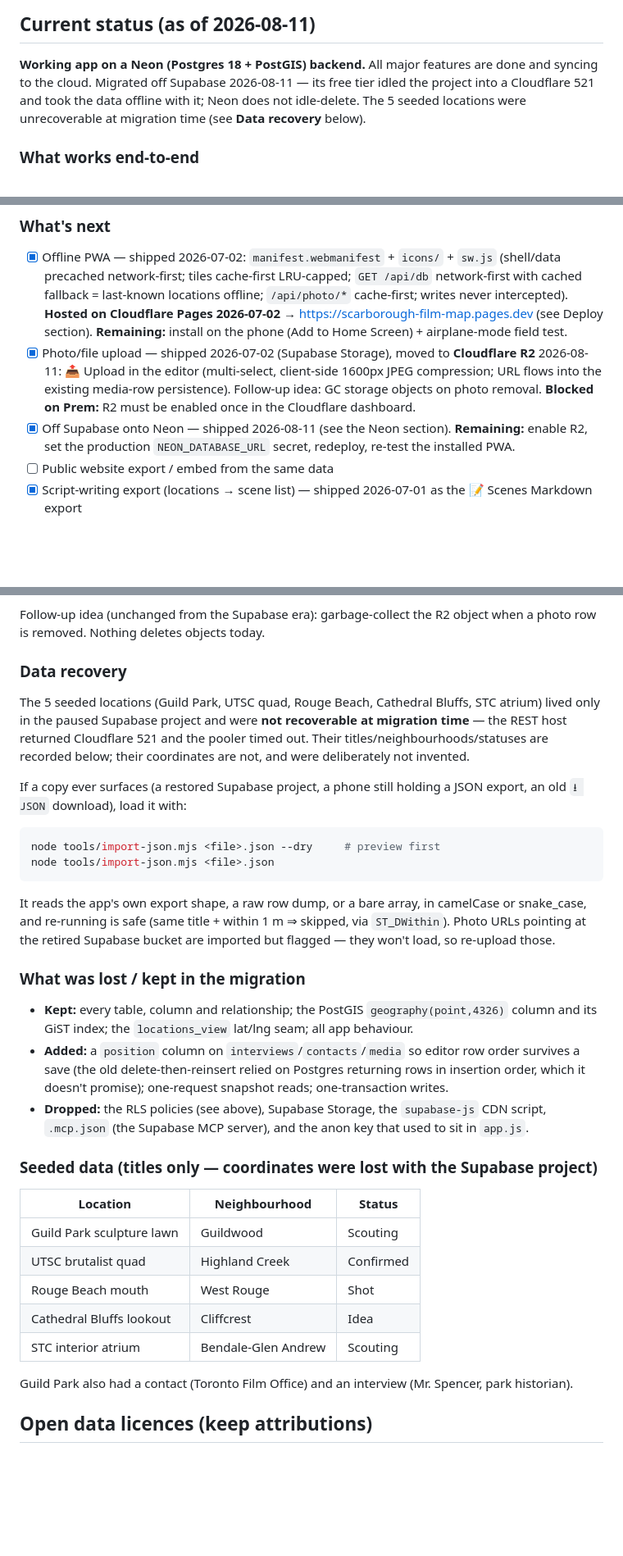
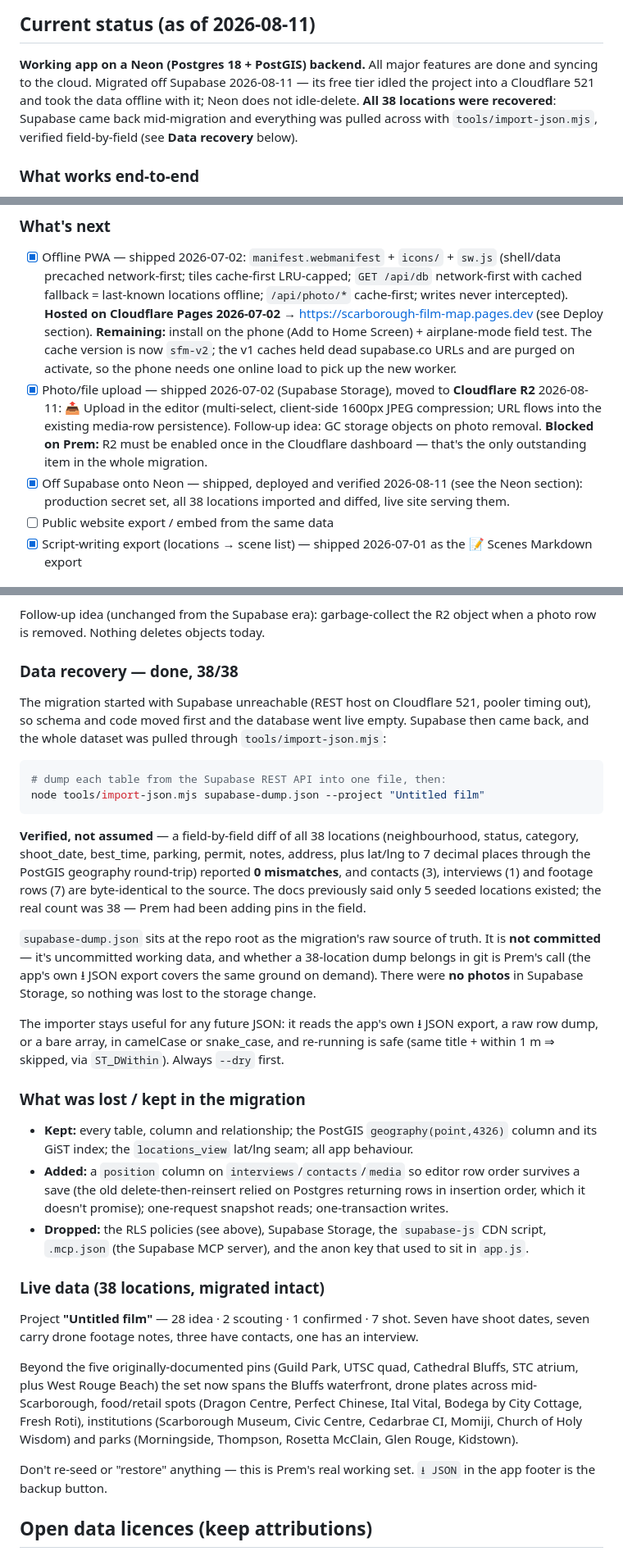
Before and after one commit to landedimmigrant-ops/scarborough-film-map, a Markdown page: CLAUDE.md, 3 parts joined by grey strips. Shown at 82% size. Drawn GitHub-style; blank space fills up the shorter version.

Commit message:
docs: record the 38-location recovery from Supabase
Supabase came back up right after the code migration landed, so the whole
dataset was pulled across with tools/import-json.mjs and diffed field-by-field:
38/38 locations, 0 mismatches across every text column plus lat/lng to 7 decimal
places through the PostGIS round-trip, and byte-identical contacts, interviews
and footage rows.

Corrects two things the docs had wrong: the dataset was 38 locations, not the 5
that were ever written down, and it was recoverable after all. Also stops
claiming R2 photo upload works — the code path is done but R2 still has to be
enabled once on the Cloudflare account, which is now the only outstanding item.

Co-Authored-By: Claude Opus 5 (1M context) <noreply@anthropic.com>

````diff
--- a/CLAUDE.md
+++ b/CLAUDE.md
@@ -15,8 +15,9 @@ Owner: Prem (documentary filmmaker). Single-user for now.
 
 **Working app on a Neon (Postgres 18 + PostGIS) backend.** All major features are done and syncing
 to the cloud. Migrated off Supabase 2026-08-11 — its free tier idled the project into a
-Cloudflare 521 and took the data offline with it; Neon does not idle-delete. The 5 seeded
-locations were unrecoverable at migration time (see **Data recovery** below).
+Cloudflare 521 and took the data offline with it; Neon does not idle-delete. **All 38 locations
+were recovered**: Supabase came back mid-migration and everything was pulled across with
+`tools/import-json.mjs`, verified field-by-field (see **Data recovery** below).
 
 ### What works end-to-end
 - Interactive map of Scarborough (OpenStreetMap **or Esri satellite** tiles + City of Toronto neighbourhood boundaries)
@@ -77,13 +79,16 @@ contacts, footage, notes), which is the "script-writing export" roadmap item.
       cached fallback = last-known locations offline; `/api/photo/*` cache-first; writes never
       intercepted). **Hosted on
       Cloudflare Pages 2026-07-02** → https://scarborough-film-map.pages.dev (see Deploy section).
-      **Remaining:** install on the phone (Add to Home Screen) + airplane-mode field test.
+      **Remaining:** install on the phone (Add to Home Screen) + airplane-mode field test. The
+      cache version is now `sfm-v2`; the v1 caches held dead supabase.co URLs and are purged on
+      activate, so the phone needs one online load to pick up the new worker.
 - [x] Photo/file upload — shipped 2026-07-02 (Supabase Storage), moved to **Cloudflare R2**
       2026-08-11: 📤 Upload in the editor (multi-select, client-side 1600px JPEG compression;
       URL flows into the existing media-row persistence). Follow-up idea: GC storage objects on
-      photo removal. **Blocked on Prem:** R2 must be enabled once in the Cloudflare dashboard.
-- [x] Off Supabase onto Neon — shipped 2026-08-11 (see the Neon section). **Remaining:** enable R2,
-      set the production `NEON_DATABASE_URL` secret, redeploy, re-test the installed PWA.
+      photo removal. **Blocked on Prem:** R2 must be enabled once in the Cloudflare dashboard —
+      that's the only outstanding item in the whole migration.
+- [x] Off Supabase onto Neon — shipped, deployed and verified 2026-08-11 (see the Neon section):
+      production secret set, all 38 locations imported and diffed, live site serving them.
 - [ ] Public website export / embed from the same data
 - [x] Script-writing export (locations → scene list) — shipped 2026-07-01 as the 📝 Scenes Markdown export
 
@@ -246,24 +251,31 @@ affected. Steps are in the README's Deploy section.
 Follow-up idea (unchanged from the Supabase era): garbage-collect the R2 object when a photo row
 is removed. Nothing deletes objects today.
 
-### Data recovery
+### Data recovery — done, 38/38
 
-The 5 seeded locations (Guild Park, UTSC quad, Rouge Beach, Cathedral Bluffs, STC atrium) lived
-only in the paused Supabase project and were **not recoverable at migration time** — the REST host
-returned Cloudflare 521 and the pooler timed out. Their titles/neighbourhoods/statuses are recorded
-below; their coordinates are not, and were deliberately not invented.
-
-If a copy ever surfaces (a restored Supabase project, a phone still holding a JSON export, an old
-`⭳ JSON` download), load it with:
+The migration started with Supabase unreachable (REST host on Cloudflare 521, pooler timing out),
+so schema and code moved first and the database went live empty. Supabase then came back, and the
+whole dataset was pulled through `tools/import-json.mjs`:
 
 ```bash
-node tools/import-json.mjs <file>.json --dry     # preview first
-node tools/import-json.mjs <file>.json
+# dump each table from the Supabase REST API into one file, then:
+node tools/import-json.mjs supabase-dump.json --project "Untitled film"
 ```
 
-It reads the app's own export shape, a raw row dump, or a bare array, in camelCase or snake_case,
-and re-running is safe (same title + within 1 m ⇒ skipped, via `ST_DWithin`). Photo URLs pointing
-at the retired Supabase bucket are imported but flagged — they won't load, so re-upload those.
+**Verified, not assumed** — a field-by-field diff of all 38 locations (neighbourhood, status,
+category, shoot_date, best_time, parking, permit, notes, address, plus lat/lng to 7 decimal places
+through the PostGIS geography round-trip) reported **0 mismatches**, and contacts (3), interviews
+(1) and footage rows (7) are byte-identical to the source. The docs previously said only 5 seeded
+locations existed; the real count was 38 — Prem had been adding pins in the field.
+
+`supabase-dump.json` sits at the repo root as the migration's raw source of truth. It is **not
+committed** — it's uncommitted working data, and whether a 38-location dump belongs in git is
+Prem's call (the app's own ⭳ JSON export covers the same ground on demand). There were **no
+photos** in Supabase Storage, so nothing was lost to the storage change.
+
+The importer stays useful for any future JSON: it reads the app's own ⭳ JSON export, a raw row
+dump, or a bare array, in camelCase or snake_case, and re-running is safe (same title + within 1 m
+⇒ skipped, via `ST_DWithin`). Always `--dry` first.
 
 ### What was lost / kept in the migration
 
@@ -275,17 +287,19 @@ at the retired Supabase bucket are imported but flagged — they won't load, so
 - **Dropped:** the RLS policies (see above), Supabase Storage, the `supabase-js` CDN script,
   `.mcp.json` (the Supabase MCP server), and the anon key that used to sit in `app.js`.
 
-### Seeded data (titles only — coordinates were lost with the Supabase project)
+### Live data (38 locations, migrated intact)
 
-| Location | Neighbourhood | Status |
-|---|---|---|
-| Guild Park sculpture lawn | Guildwood | Scouting |
-| UTSC brutalist quad | Highland Creek | Confirmed |
-| Rouge Beach mouth | West Rouge | Shot |
-| Cathedral Bluffs lookout | Cliffcrest | Idea |
-| STC interior atrium | Bendale-Glen Andrew | Scouting |
+Project **"Untitled film"** — 28 idea · 2 scouting · 1 confirmed · 7 shot. Seven have shoot dates,
+seven carry drone footage notes, three have contacts, one has an interview.
 
-Guild Park also had a contact (Toronto Film Office) and an interview (Mr. Spencer, park historian).
+Beyond the five originally-documented pins (Guild Park, UTSC quad, Cathedral Bluffs, STC atrium,
+plus West Rouge Beach) the set now spans the Bluffs waterfront, drone plates across mid-Scarborough,
+food/retail spots (Dragon Centre, Perfect Chinese, Ital Vital, Bodega by City Cottage, Fresh Roti),
+institutions (Scarborough Museum, Civic Centre, Cedarbrae CI, Momiji, Church of Holy Wisdom) and
+parks (Morningside, Thompson, Rosetta McClain, Glen Rouge, Kidstown).
+
+Don't re-seed or "restore" anything — this is Prem's real working set. `⭳ JSON` in the app footer
+is the backup button.
 
 ## Open data licences (keep attributions)
 
````
Also changed, not shown: other parts of CLAUDE.md (+2 -1 lines), README.md (+1 -1 lines).
